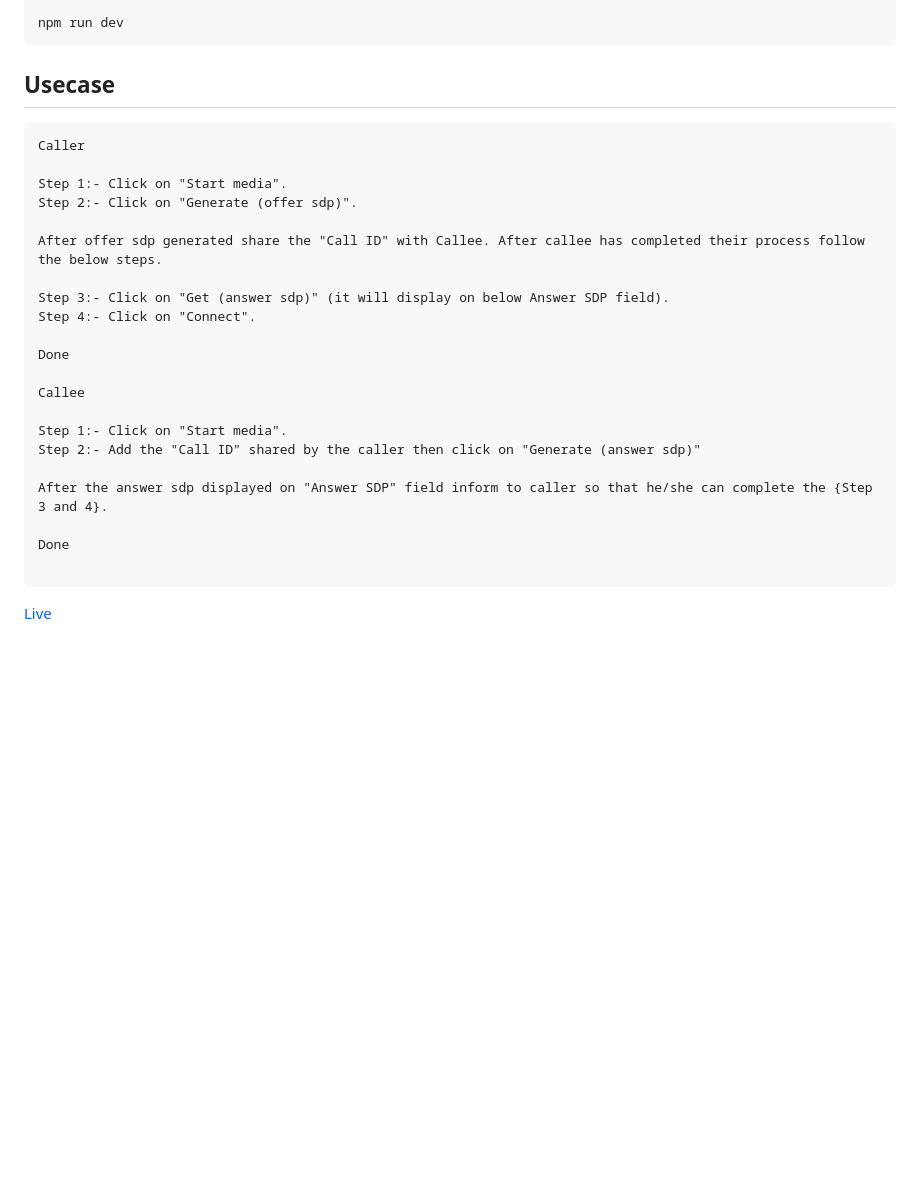
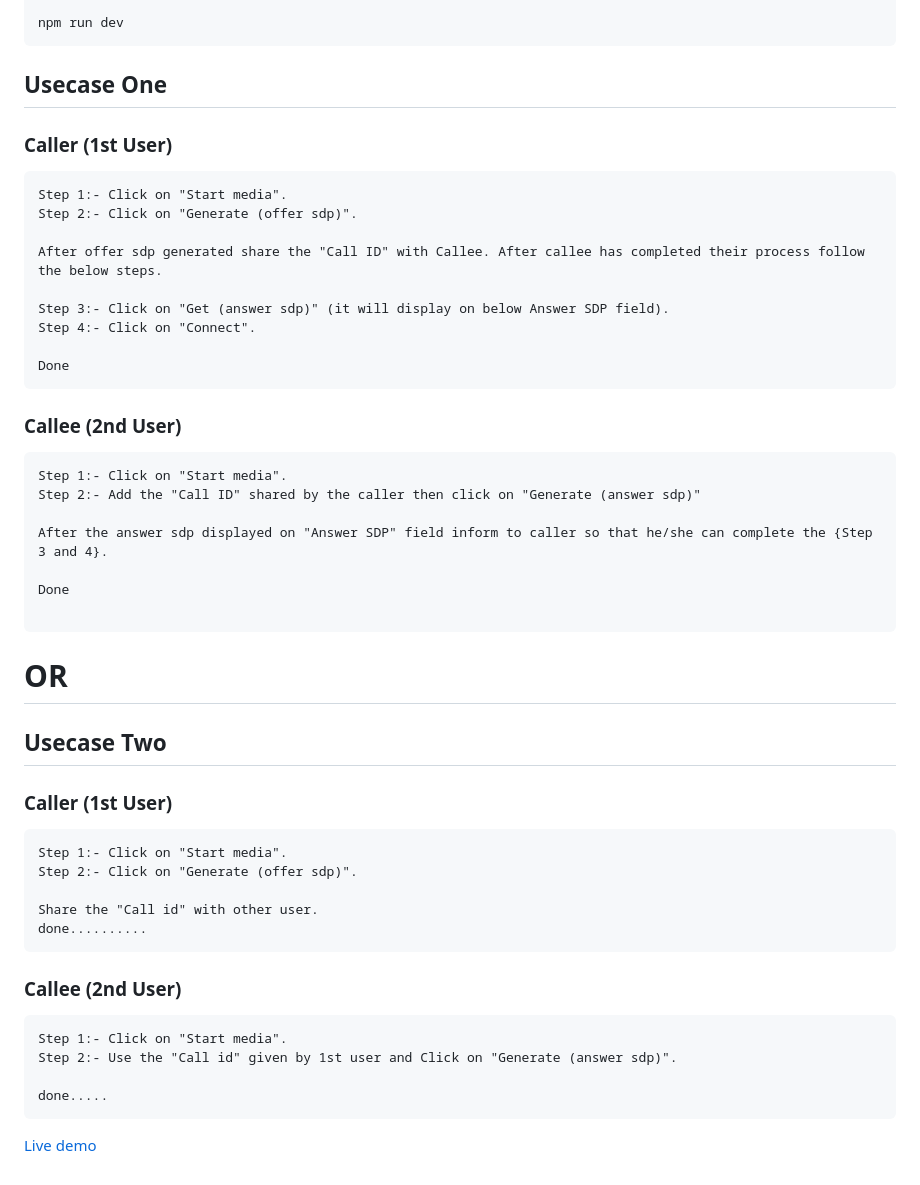
Before and after one commit to iOSRajaramMohanty/webrtc-firebase-videoCall-demo, a Markdown page: README.md, the part around the change. Rendered like a GitHub page; blank space fills up the shorter version.

Commit message:
info updated

````diff
--- a/README.md
+++ b/README.md
@@ -57,11 +57,11 @@ npm install
 
 npm run dev
 ```
-## Usecase
+## Usecase One
+
+### Caller (1st User)
 
 ```
-Caller
-
 Step 1:- Click on "Start media".
 Step 2:- Click on "Generate (offer sdp)".
 
@@ -71,9 +71,11 @@ Step 3:- Click on "Get (answer sdp)" (it will display on below Answer SDP field)
 Step 4:- Click on "Connect".
 
 Done
+```
 
-Callee
+### Callee (2nd User)
 
+```
 Step 1:- Click on "Start media".
 Step 2:- Add the "Call ID" shared by the caller then click on "Generate (answer sdp)"
 
@@ -83,4 +85,28 @@ Done
 
 ```
 
-[Live](https://voice-call-fwdg.onrender.com/)
+# OR
+
+## Usecase Two
+
+### Caller (1st User)
+
+```
+Step 1:- Click on "Start media".
+Step 2:- Click on "Generate (offer sdp)".
+
+Share the "Call id" with other user.
+done..........
+```
+
+### Callee (2nd User)
+
+```
+Step 1:- Click on "Start media".
+Step 2:- Use the "Call id" given by 1st user and Click on "Generate (answer sdp)".
+
+done.....
+```
+
+
+[Live demo](https://voice-call-fwdg.onrender.com/)
````
